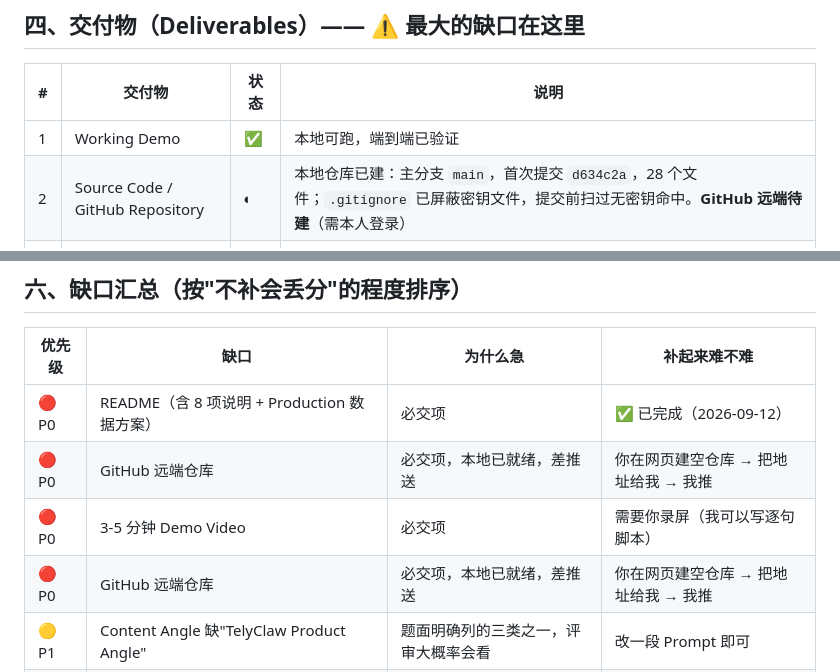
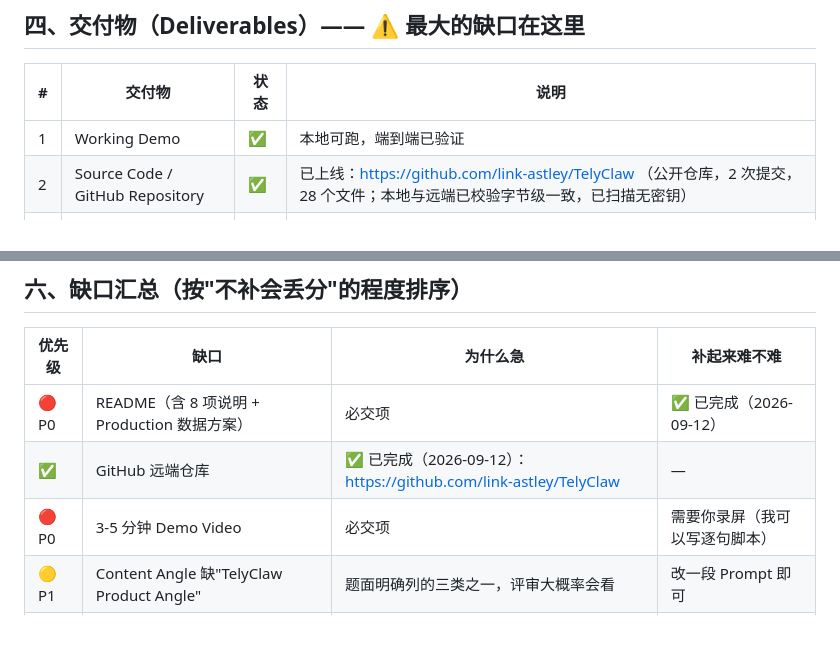
Before and after one commit to link-astley/TelyClaw, a Markdown page: TelyClaw-交付检查表.md, 2 parts joined by grey strips. Rendered like a GitHub page; blank space fills up the shorter version.

Commit message:
docs: 补充仓库地址，GitHub 仓库已上线

```diff
--- a/TelyClaw-交付检查表.md
+++ b/TelyClaw-交付检查表.md
@@ -78,7 +78,7 @@
 | # | 交付物 | 状态 | 说明 |
 |---|---|---|---|
 | 1 | Working Demo | ✅ | 本地可跑，端到端已验证 |
-| 2 | Source Code / GitHub Repository | ◐ | 本地仓库已建：主分支 `main`，首次提交 `d634c2a`，28 个文件；`.gitignore` 已屏蔽密钥文件，提交前扫过无密钥命中。**GitHub 远端待建**（需本人登录） |
+| 2 | Source Code / GitHub Repository | ✅ | 已上线：https://github.com/link-astley/TelyClaw （公开仓库，2 次提交，28 个文件；本地与远端已校验字节级一致，已扫描无密钥） |
 | 3 | 3-5 分钟 Demo Video | ▢ | 未录制 |
 | 4 | 简短 README | ✅ | `README.md` 已写（521 行中文），覆盖题面要求的 8 件事 + Production 数据方案 + Mock 数据声明 |
 
@@ -119,9 +119,8 @@
 | 优先级 | 缺口 | 为什么急 | 补起来难不难 |
 |---|---|---|---|
 | 🔴 P0 | README（含 8 项说明 + Production 数据方案） | 必交项 | ✅ 已完成（2026-09-12） |
-| 🔴 P0 | GitHub 远端仓库 | 必交项，本地已就绪，差推送 | 你在网页建空仓库 → 把地址给我 → 我推 |
+| ✅ | GitHub 远端仓库 | ✅ 已完成（2026-09-12）：https://github.com/link-astley/TelyClaw | — |
 | 🔴 P0 | 3-5 分钟 Demo Video | 必交项 | 需要你录屏（我可以写逐句脚本） |
-| 🔴 P0 | GitHub 远端仓库 | 必交项，本地已就绪，差推送 | 你在网页建空仓库 → 把地址给我 → 我推 |
 | 🟡 P1 | Content Angle 缺"TelyClaw Product Angle" | 题面明确列的三类之一，评审大概率会看 | 改一段 Prompt 即可 |
 | 🟡 P1 | "不能只是转述原帖"的硬约束 | 题面加粗级别的红线 | 改一段 Prompt 即可 |
 | ✅ | Trend Velocity / 快速升温识别 | 已完成（2026-09-12） | — |
```
Also changed, not shown: README.md (+2 -0 lines).
